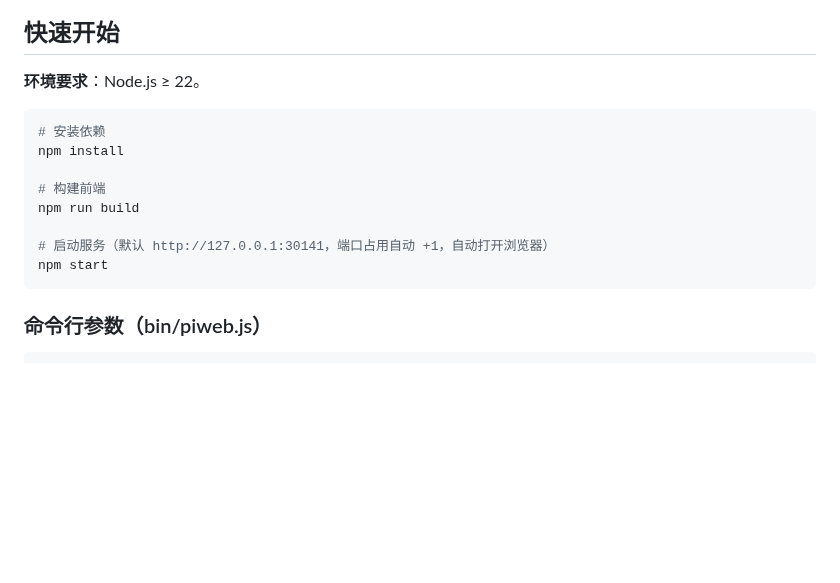
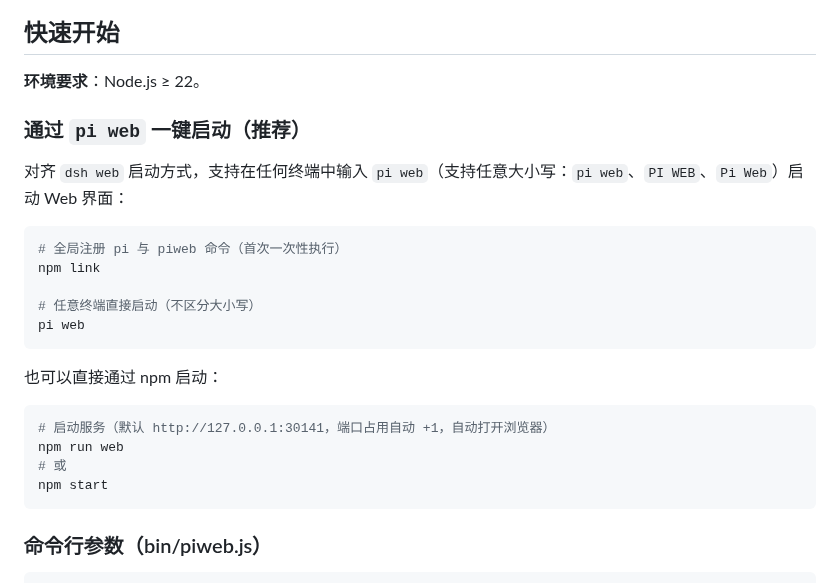
Before and after one commit to RexVane/PiWeb, a Markdown page: README_zh.md, the part around one of its changes. Drawn GitHub-style; blank space fills up the shorter version.

````diff
--- a/README_zh.md
+++ b/README_zh.md
@@ -32,14 +36,24 @@
 
 **环境要求**：Node.js ≥ 22。
 
+### 通过 `pi web` 一键启动（推荐）
+
+对齐 `dsh web` 启动方式，支持在任何终端中输入 `pi web`（支持任意大小写：`pi web`、`PI WEB`、`Pi Web`）启动 Web 界面：
+
 ```bash
-# 安装依赖
-npm install
+# 全局注册 pi 与 piweb 命令（首次一次性执行）
+npm link
 
-# 构建前端
-npm run build
+# 任意终端直接启动（不区分大小写）
+pi web
+```
 
+也可以直接通过 npm 启动：
+
+```bash
 # 启动服务（默认 http://127.0.0.1:30141，端口占用自动 +1，自动打开浏览器）
+npm run web
+# 或
 npm start
 ```
 
````
Also changed, not shown: other parts of README_zh.md (+4 -0 lines), README.md (+18 -4 lines), assets/showcase.png (added), 4 other files.
